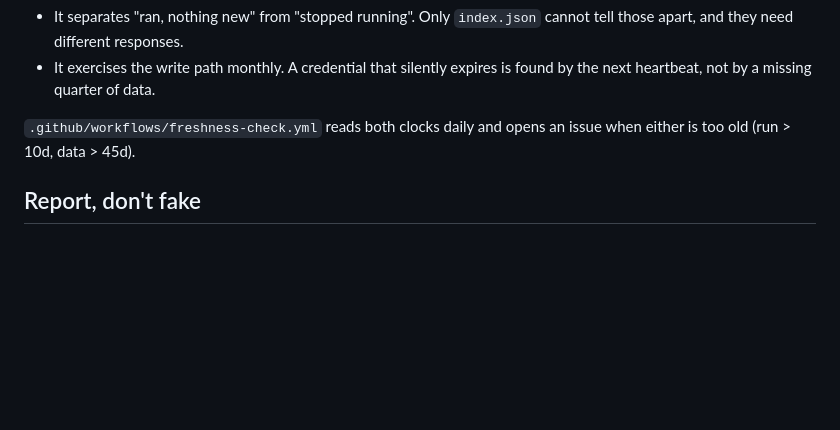
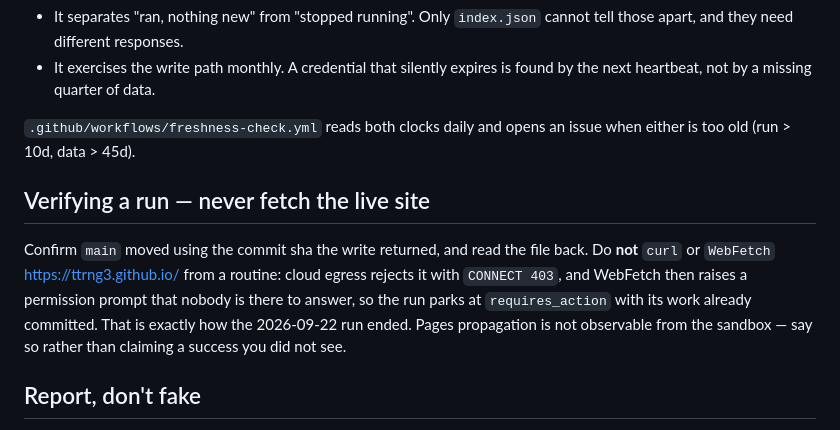
Before and after one commit to ttrng3/Ops-Dashboard, a Markdown page: docs/monthly-refresh.md, the part around the change. Drawn GitHub-style; blank space fills up the shorter version.

Commit message:
runbook: never fetch the live site from a routine
Today's run committed its heartbeat, polled Outlook, wrote "no new period" —
and then hung. Step 4 told it to fetch the Pages URL to confirm. Cloud egress
rejects ttrng3.github.io with CONNECT 403, so it fell back to WebFetch, which
raised a permission prompt with nobody there to answer it. The run parked at
requires_action with all its real work already done.

Verify by the returned commit sha and a read-back instead. Pages propagation
cannot be observed from the sandbox, and a routine should say that rather than
claim a success it did not see.

Co-Authored-By: Claude Opus 5 (1M context) <noreply@anthropic.com>

```diff
--- a/docs/monthly-refresh.md
+++ b/docs/monthly-refresh.md
@@ -56,6 +56,16 @@ new. Two reasons:
 `.github/workflows/freshness-check.yml` reads both clocks daily and opens an
 issue when either is too old (run > 10d, data > 45d).
 
+## Verifying a run — never fetch the live site
+
+Confirm `main` moved using the commit sha the write returned, and read the file
+back. Do **not** `curl` or `WebFetch` https://ttrng3.github.io/ from a routine:
+cloud egress rejects it with `CONNECT 403`, and WebFetch then raises a
+permission prompt that nobody is there to answer, so the run parks at
+`requires_action` with its work already committed. That is exactly how the
+2026-09-22 run ended. Pages propagation is not observable from the sandbox —
+say so rather than claiming a success you did not see.
+
 ## Report, don't fake
 
 If a source cannot be read, keep the prior value, label it on the page, and
```
